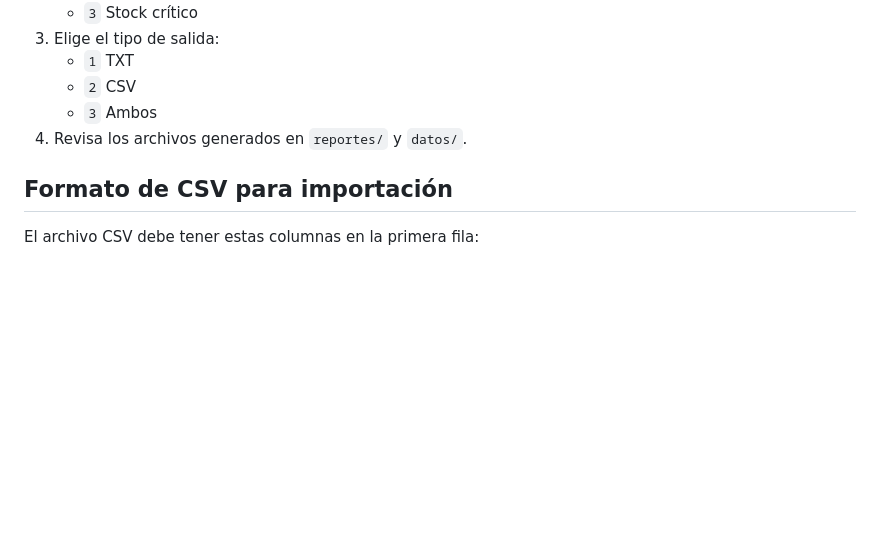
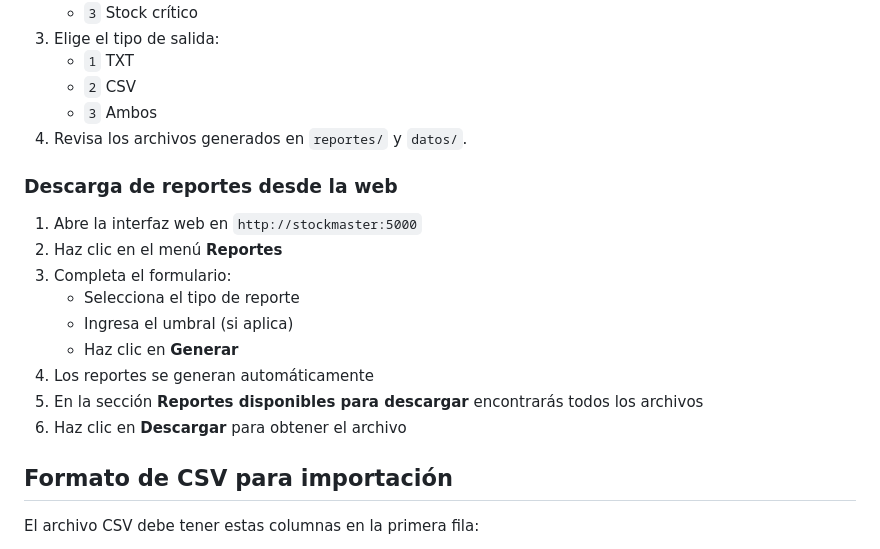
Before and after one commit to bryanchavez79/StockMaster, a Markdown page: README.md, the part around the change. Rendered like a GitHub page; blank space fills up the shorter version.

Commit message:
Documentar descarga de reportes desde la web en README

```diff
--- a/README.md
+++ b/README.md
@@ -165,6 +165,18 @@ python main.py
    - `3` Ambos
 4. Revisa los archivos generados en `reportes/` y `datos/`.
 
+### Descarga de reportes desde la web
+
+1. Abre la interfaz web en `http://stockmaster:5000`
+2. Haz clic en el menú **Reportes**
+3. Completa el formulario:
+   - Selecciona el tipo de reporte
+   - Ingresa el umbral (si aplica)
+   - Haz clic en **Generar**
+4. Los reportes se generan automáticamente
+5. En la sección **Reportes disponibles para descargar** encontrarás todos los archivos
+6. Haz clic en **Descargar** para obtener el archivo
+
 ## Formato de CSV para importación
 
 El archivo CSV debe tener estas columnas en la primera fila:
```
